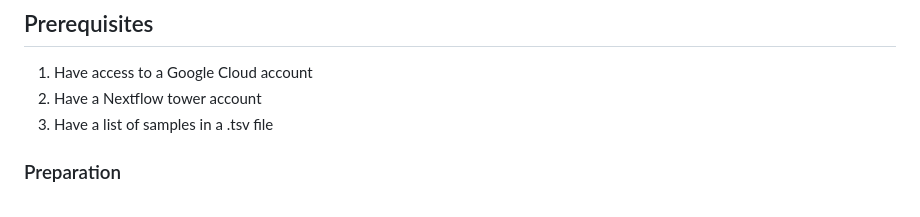
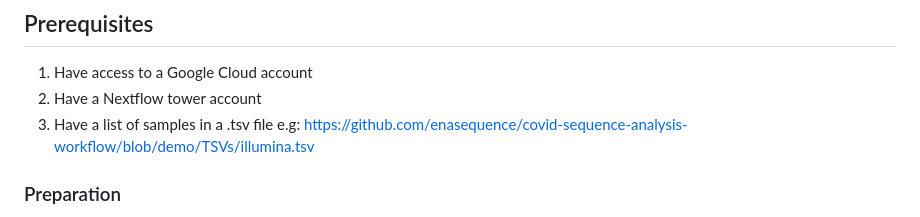
Before and after one commit to enasequence/covid-sequence-analysis-workflow, a Markdown page: README.md, the part around the change printed below. GitHub-like rendering.

```diff
--- a/README.md
+++ b/README.md
@@ -9,7 +9,8 @@ You will also need to change the paths for params.INDEX, params.STOREDIR, params
 
 1. Have access to a Google Cloud account
 2. Have a Nextflow tower account
-3. Have a list of samples in a .tsv file
+3. Have a list of samples in a .tsv file e.g:
+	https://github.com/enasequence/covid-sequence-analysis-workflow/blob/demo/TSVs/illumina.tsv
 
 ### Preparation
 
```
Also changed, not shown: other parts of README.md (+2 -0 lines), doc/img/AdvancedOptions.JPG (added), doc/img/PullLatest.JPG (added), 2 other files.
